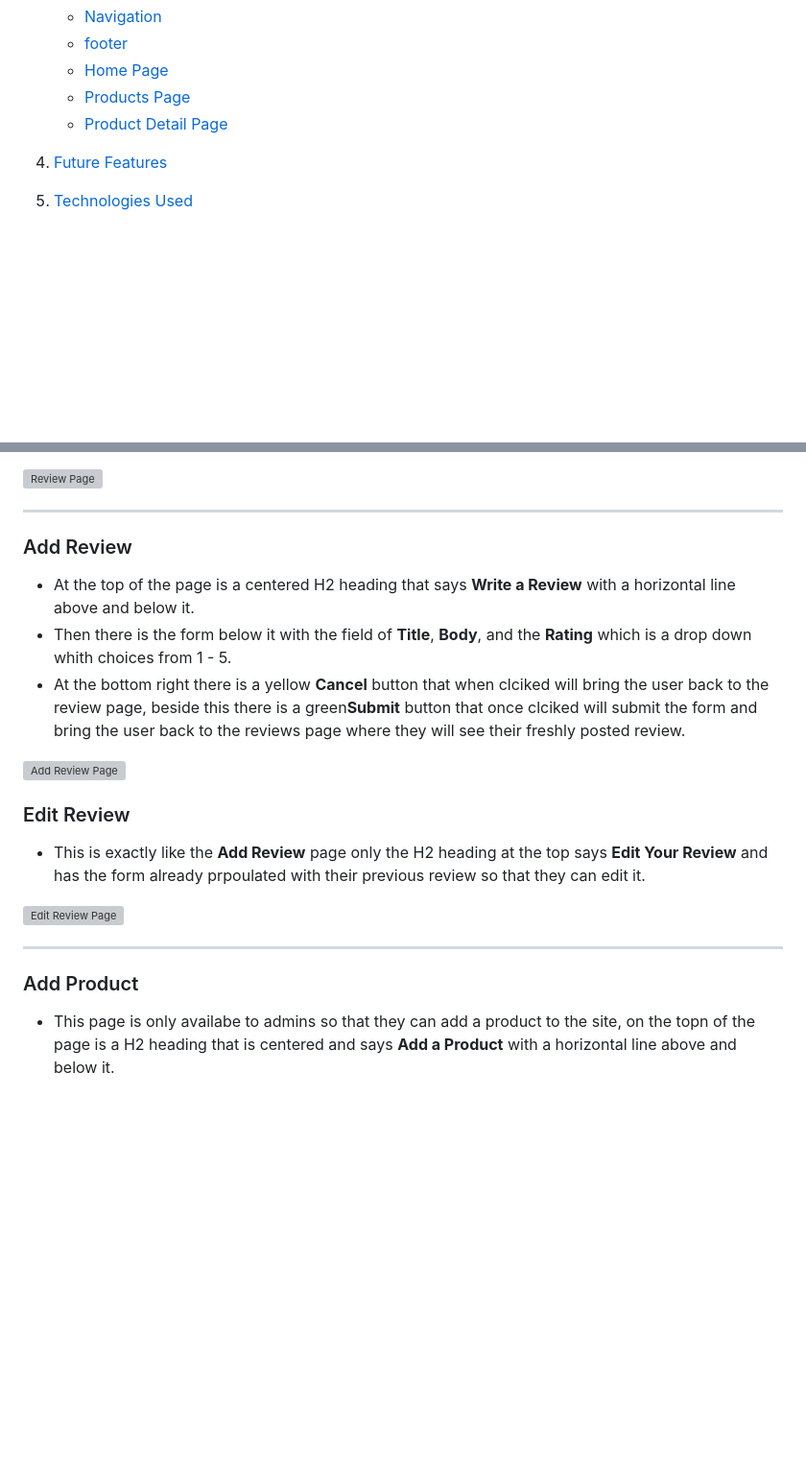
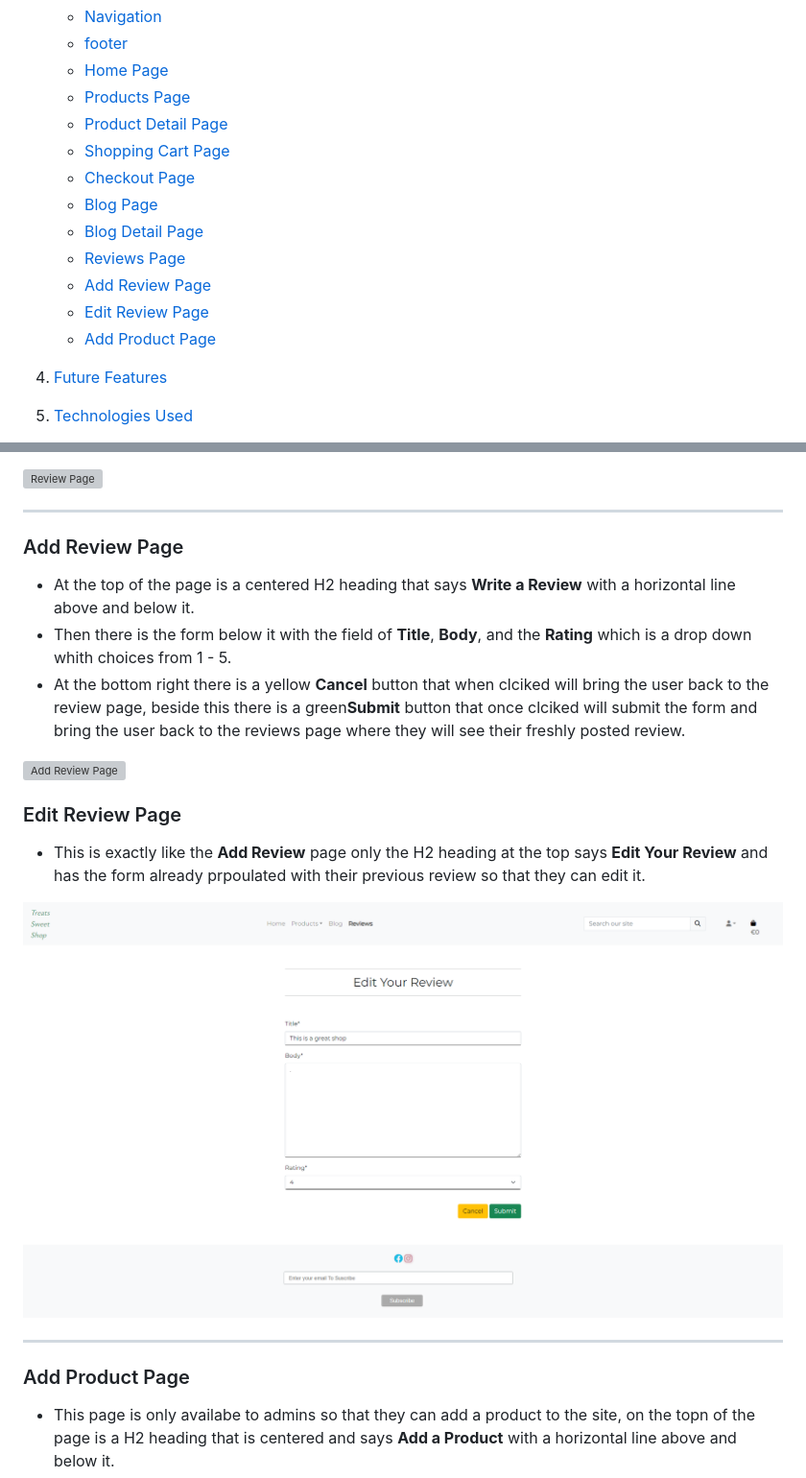
Before and after one commit to kpsdev1/Treats-Sweet-Shop, a Markdown page: README.md, 2 parts joined by grey strips. Shown: that part at 96% size. Rendered like a GitHub page; blank space fills up the shorter version; grey boxes are pictures that could not be loaded.

Commit message:
updating readme table of contents

```diff
--- a/README.md
+++ b/README.md
@@ -23,7 +23,14 @@ Treats Sweet shop is a online sweet store where users can purchase sweets from a
     * [Home Page](#home-page)
     * [Products Page](#products-page)
     * [Product Detail Page](#product-detail-page)
-
+    * [Shopping Cart Page](#shopping-cart-page)
+    * [Checkout Page](#checkout-page)
+    * [Blog Page](#blog-page)
+    * [Blog Detail Page](#blog-detail-page)
+    * [Reviews Page](#reviews-page)
+    * [Add Review Page](#add-review-page)
+    * [Edit Review Page](#Edit-review-page)
+    * [Add Product Page](#add-product-page)
 
 3. [Future Features](#future-features)
 4. [Technologies Used](#technologies-used)
@@ -192,7 +199,7 @@ Below is the database diagram that I created using LucidCharts.
 ![Review Page](readme-docs/images/reviews.png)
 - - -
 
-### Add Review
+### Add Review Page
 - At the top of the page is a centered H2 heading that says **Write a Review** with a horizontal line above and below it.
 - Then there is the form below it with the field of **Title**, **Body**, and the **Rating** which is a drop down whith choices from 1 - 5.
 - At the bottom right there is a yellow **Cancel** button that when clciked will bring the user back to the review page, beside this there is a green**Submit** button that once clciked will submit the form and bring the user back to the reviews page where they will see their freshly posted review.
@@ -200,13 +207,13 @@ Below is the database diagram that I created using LucidCharts.
 ![Add Review Page](readme-docs/images/add-review.png)
 
 
-### Edit Review
+### Edit Review Page
 - This is exactly like the **Add Review** page only the H2 heading at the top says **Edit Your Review** and has the form already prpoulated with their previous review so that they can edit it.
 
 ![Edit Review Page](readme-docs/images/edit-review.png)
 - - -
 
-### Add Product
+### Add Product Page
 - This page is only availabe to admins so that they can add a product to the site, on the topn of the page is a H2 heading that is centered and says **Add a Product** with a horizontal line above and below it.
 - Below this we have the form with the first input **category** being a drop down, there there is the other inputs **Sku**, **Name**, **Type**, **Description**, **Price**, **Image Url** and **Image**.
 - Then below the form on the right is a yellow **Cancel** button that when clicked will bring the admin back tot the products page, beside it is a green **Add Product** button that will add the product to the porducts page once clicked and as logn as the form is filled out.
```
Also changed, not shown: readme-docs/images/edit-review.png (renamed from readme-docs/images/edit review.png).
